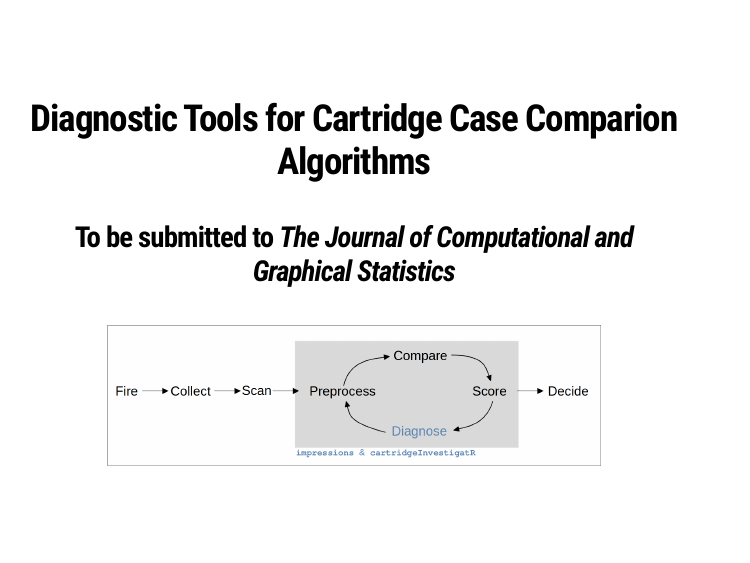
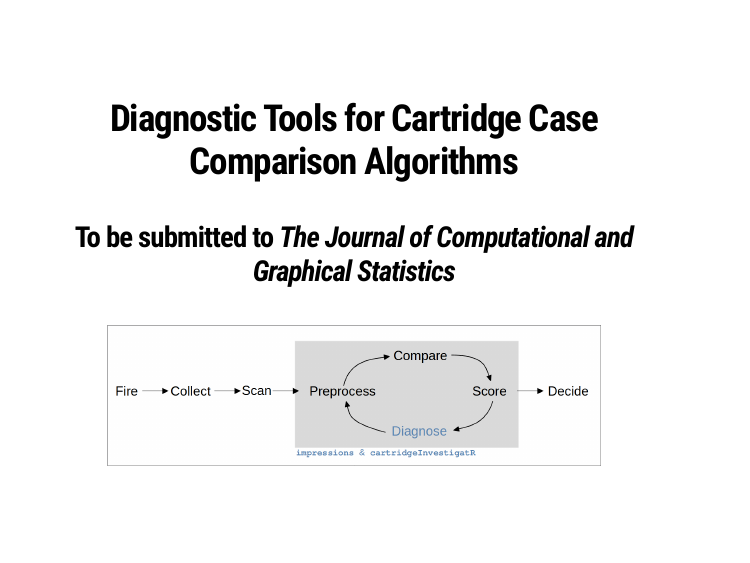
Before and after one commit to jzemmels/cartridgeCaseLitReview_supplement, an R Markdown document (slides/slides.Rmd): page 27 of 71. The pictures show the slides in the output file slides/slides.html that the author committed with the source; the slides are laid out offline by our stand-in for remark.js, each with all of its steps uncovered, in fonts that may differ from those the slides ask for, and without slide numbers, shadows or browser add-ons; a font, style sheet, LaTeX package, included part or bibliography that could not be used is replaced or left out.

Commit message:
Fix typo in paper 2 title slide

```diff
--- a/slides/slides.Rmd
+++ b/slides/slides.Rmd
@@ -733,7 +733,7 @@ knitr::include_graphics("images/cartridgeCasePipelineDiagram_cmcR.png")
 
 class: center, middle
 
-## Diagnostic Tools for Cartridge Case Comparion Algorithms
+## Diagnostic Tools for Cartridge Case Comparison Algorithms
 
 ### To be submitted to *The Journal of Computational and Graphical Statistics*
 
```
Also changed, not shown: slides/images/cartridgeCasePipelineDiagram_cmcR.png, slides/images/cartridgeCasePipelineDiagram_diagnostics.png, slides/images/cartridgeCasePipelineDiagram_examination.png, slides/images/compStep1Plt.png, slides/images/erosionExample.png, slides/slides.html.
